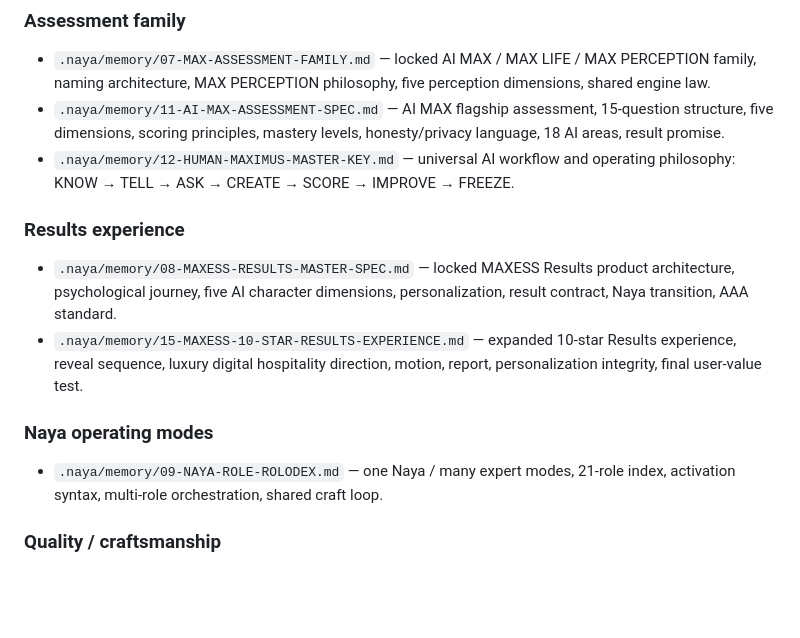
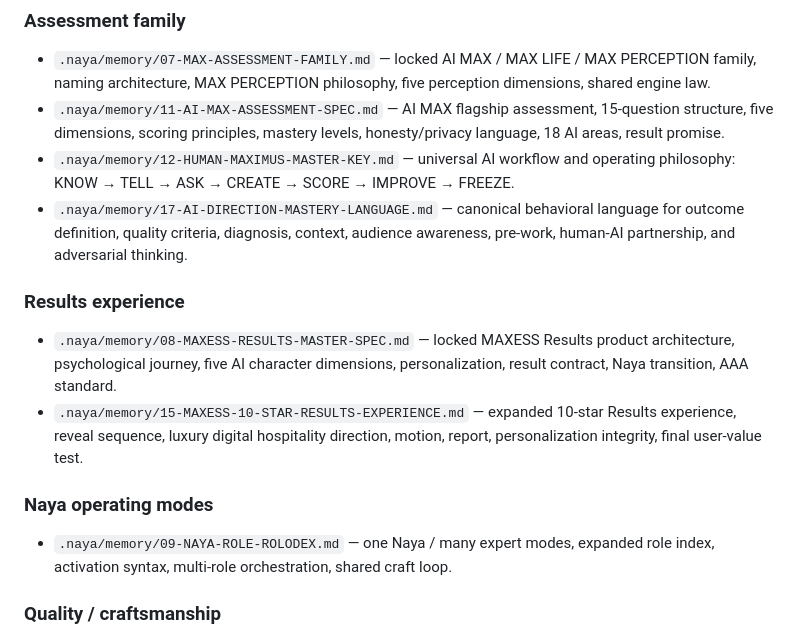
Before and after one commit to SoulSchoolAcademy/maxess, a Markdown page: .naya/06-PROJECT-MEMORY-INDEX.md, the part around the change. Rendered like a GitHub page; blank space fills up the shorter version.

Commit message:
Index canonical AI direction mastery language

```diff
--- a/.naya/06-PROJECT-MEMORY-INDEX.md
+++ b/.naya/06-PROJECT-MEMORY-INDEX.md
@@ -20,13 +20,14 @@ When creating durable product decisions, add or update a clearly named file unde
 - `.naya/memory/07-MAX-ASSESSMENT-FAMILY.md` — locked AI MAX / MAX LIFE / MAX PERCEPTION family, naming architecture, MAX PERCEPTION philosophy, five perception dimensions, shared engine law.
 - `.naya/memory/11-AI-MAX-ASSESSMENT-SPEC.md` — AI MAX flagship assessment, 15-question structure, five dimensions, scoring principles, mastery levels, honesty/privacy language, 18 AI areas, result promise.
 - `.naya/memory/12-HUMAN-MAXIMUS-MASTER-KEY.md` — universal AI workflow and operating philosophy: KNOW → TELL → ASK → CREATE → SCORE → IMPROVE → FREEZE.
+- `.naya/memory/17-AI-DIRECTION-MASTERY-LANGUAGE.md` — canonical behavioral language for outcome definition, quality criteria, diagnosis, context, audience awareness, pre-work, human-AI partnership, and adversarial thinking.
 
 ### Results experience
 - `.naya/memory/08-MAXESS-RESULTS-MASTER-SPEC.md` — locked MAXESS Results product architecture, psychological journey, five AI character dimensions, personalization, result contract, Naya transition, AAA standard.
 - `.naya/memory/15-MAXESS-10-STAR-RESULTS-EXPERIENCE.md` — expanded 10-star Results experience, reveal sequence, luxury digital hospitality direction, motion, report, personalization integrity, final user-value test.
 
 ### Naya operating modes
-- `.naya/memory/09-NAYA-ROLE-ROLODEX.md` — one Naya / many expert modes, 21-role index, activation syntax, multi-role orchestration, shared craft loop.
+- `.naya/memory/09-NAYA-ROLE-ROLODEX.md` — one Naya / many expert modes, expanded role index, activation syntax, multi-role orchestration, shared craft loop.
 
 ### Quality / craftsmanship
 - `.naya/memory/10-AAA-OSCAR-MASTER-CRAFTSMAN-PROTOCOL.md` — Cake/Icing/Ice Cream/Cherry/Star, WHY IS THIS NOT A 10?, adversarial QA, release gates, risk-weighted verification, learning loop.
```
